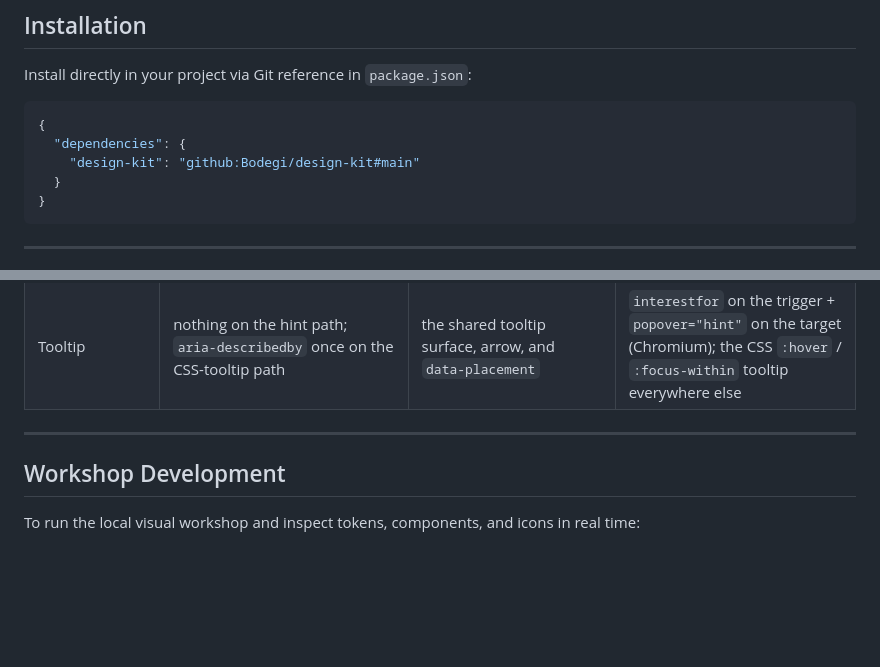
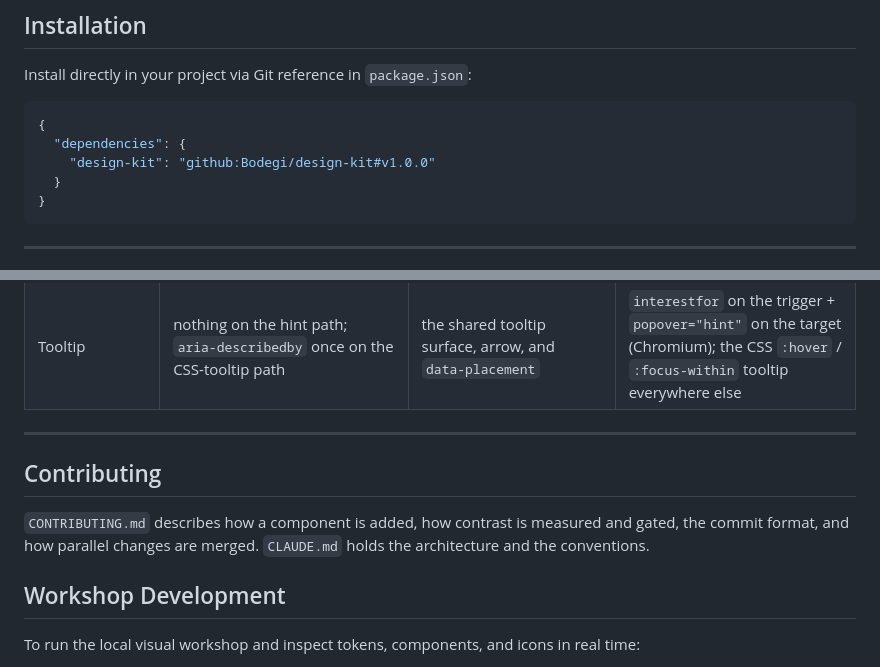
Before and after one commit to Bodegi/design-kit, a Markdown page: README.md, 2 parts joined by grey strips. Drawn GitHub-style; blank space fills up the shorter version.

````diff
--- a/README.md
+++ b/README.md
@@ -17,7 +17,7 @@ Install directly in your project via Git reference in `package.json`:
 ```json
 {
   "dependencies": {
-    "design-kit": "github:Bodegi/design-kit#main"
+    "design-kit": "github:Bodegi/design-kit#v1.0.0"
   }
 }
 ```
@@ -109,6 +109,10 @@ The kit ships no JavaScript, and where the platform provides a declarative drive
 
 ---
 
+## Contributing
+
+`CONTRIBUTING.md` describes how a component is added, how contrast is measured and gated, the commit format, and how parallel changes are merged. `CLAUDE.md` holds the architecture and the conventions.
+
 ## Workshop Development
 
 To run the local visual workshop and inspect tokens, components, and icons in real time:
````
Also changed, not shown: CLAUDE.md (+26 -31 lines), CONTRIBUTING.md (added, +143 -0 lines).
